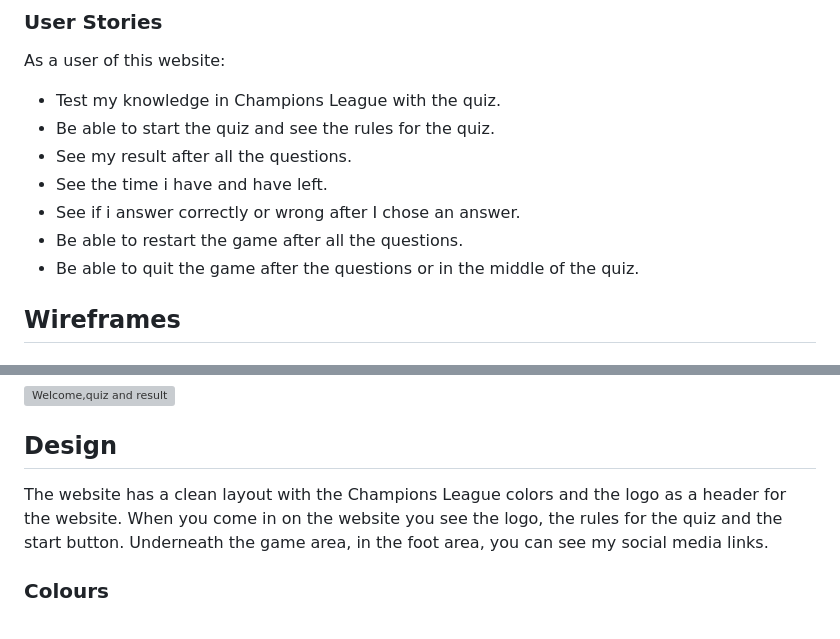
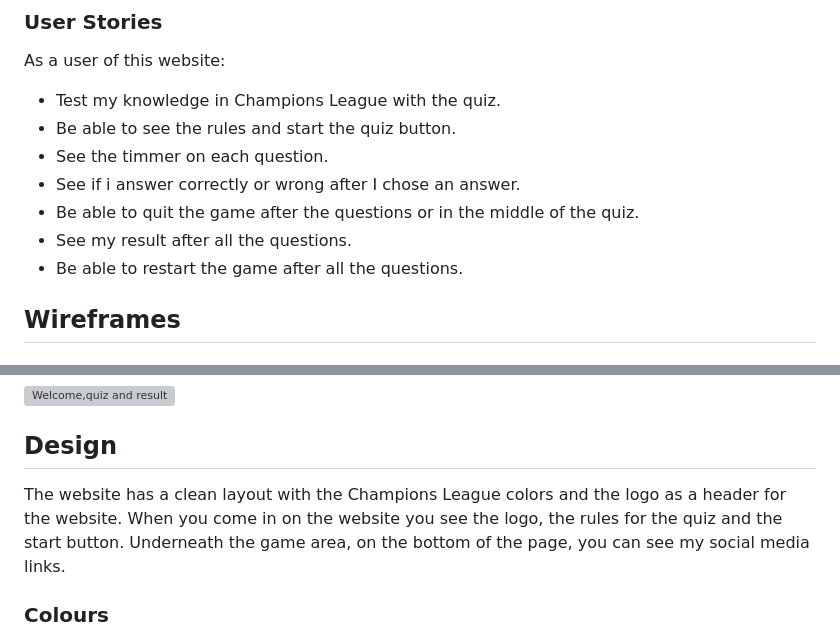
Before and after one commit to Code-Institute-Submissions/balennouri-balennouri-project2, a Markdown page: README.md, 2 parts joined by grey strips. GitHub-like rendering; grey boxes are pictures that could not be loaded.

Commit message:
change text content in read me.

```diff
--- a/README.md
+++ b/README.md
@@ -67,12 +67,12 @@ This website is ment for:
 As a user of this website:
 
 - Test my knowledge in Champions League with the quiz.
-- Be able to start the quiz and see the rules for the quiz.
+- Be able to see the rules and start the quiz button.
+- See the timmer on each question.
+- See if i answer correctly or wrong after I chose an answer.
+- Be able to quit the game after the questions or in the middle of the quiz.
 - See my result after all the questions.
-- See the time i have and have left.
-- See if i answer correctly or wrong after I chose an answer.
 - Be able to restart the game after all the questions.
-- Be able to quit the game after the questions or in the middle of the quiz.
 
 ## Wireframes
 
@@ -90,7 +90,7 @@ As a user of this website:
 
 ## Design
 
-The website has a clean layout with the Champions League colors and the logo as a header for the website. When you come in on the website you see the logo, the rules for the quiz and the start button. Underneath the game area, in the foot area, you can see my social media links.
+The website has a clean layout with the Champions League colors and the logo as a header for the website. When you come in on the website you see the logo, the rules for the quiz and the start button. Underneath the game area, on the bottom of the page, you can see my social media links.
 
 ### Colours
 
```
